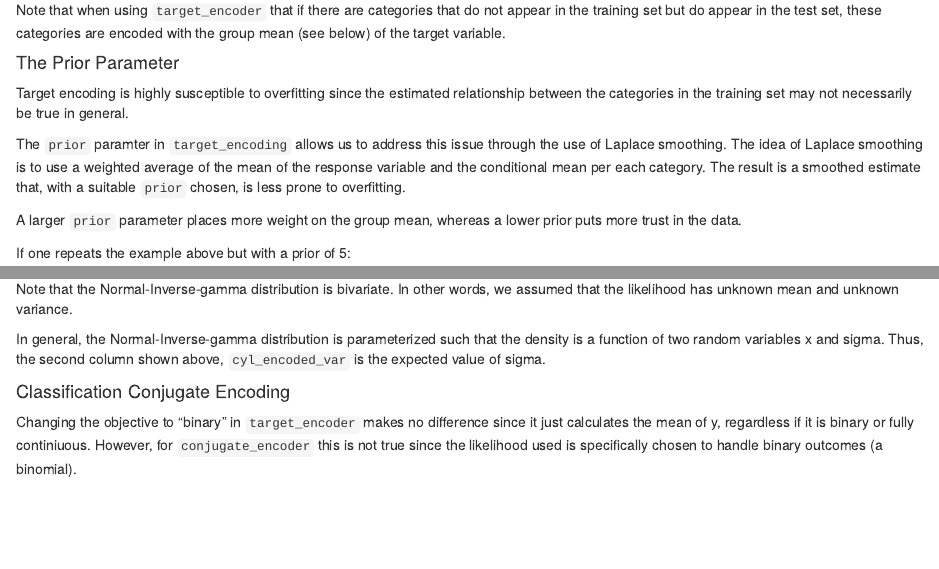
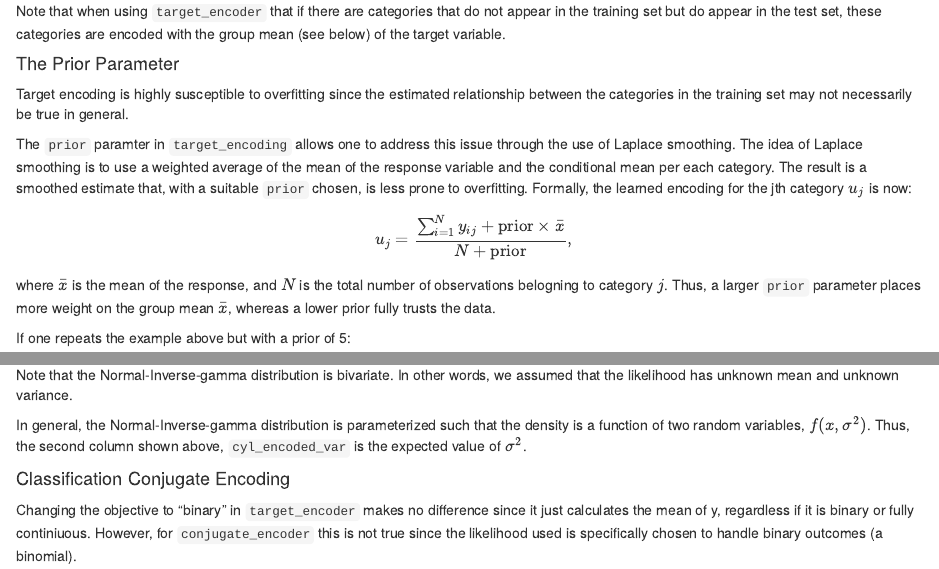
Before and after one commit to UBC-MDS/encoderPy, an R Markdown document (vignette.Rmd): the page in a window 1100 px wide, from 2060 px down before the commit and from 2020 px down after it, so that both start at the same text, and a second part further down, joined at a grey line. Rendered offline with R 4.5, knitr and Pandoc, with nearby package versions; some code elsewhere in the file could not run offline.

Commit message:
fix roberts tests

```diff
--- a/vignette.Rmd
+++ b/vignette.Rmd
@@ -104,9 +102,10 @@ Note that when using `target_encoder` that if there are categories that do not a
 
 Target encoding is highly susceptible to overfitting since the estimated relationship between the categories in the training set may not necessarily be true in general.
 
-The `prior` paramter in `target_encoding` allows us to address this issue through the use of Laplace smoothing. The idea of Laplace smoothing is to use a weighted average of the mean of the response variable and the conditional mean per each category. The result is a smoothed estimate that, with a suitable `prior` chosen, is less prone to overfitting.
+The `prior` paramter in `target_encoding` allows one to address this issue through the use of Laplace smoothing. The idea of Laplace smoothing is to use a weighted average of the mean of the response variable and the conditional mean per each category. The result is a smoothed estimate that, with a suitable `prior` chosen, is less prone to overfitting. Formally, the learned encoding for the jth category $u_{j}$ is now:
 
-A larger `prior` parameter places more weight on the group mean, whereas a lower prior puts more trust in the data.
+$$u_{j} = \frac{\sum_{i=1}^{N} y_{ij} + \text{prior} \times \bar x}{N + \text{prior}},$$
+where $\bar x$ is the mean of the response, and $N$ is the total number of observations belogning to category $j$. Thus, a larger `prior` parameter places more weight on the group mean $\bar x$, whereas a lower prior fully trusts the data.
 
 If one repeats the example above but with a prior of 5:
 
@@ -190,7 +189,7 @@ As one can see, the encodings are fairly similar to that of `target_encoder` but
 
 Note that the Normal-Inverse-gamma distribution is bivariate. In other words, we assumed that the likelihood has unknown mean and unknown variance.
 
-In general, the Normal-Inverse-gamma distribution is parameterized such that the density is a function of two random variables x and sigma. Thus, the second column shown above, `cyl_encoded_var` is the expected value of sigma.
+In general, the Normal-Inverse-gamma distribution is parameterized such that the density is a function of two random variables, $f(x, \sigma^2)$. Thus, the second column shown above, `cyl_encoded_var` is the expected value of $\sigma^2$.
 
 #### Classification Conjugate Encoding
 
```
Also changed, not shown: vignette.html, vignette.Rmd (2 more changed lines), 1 other file.
